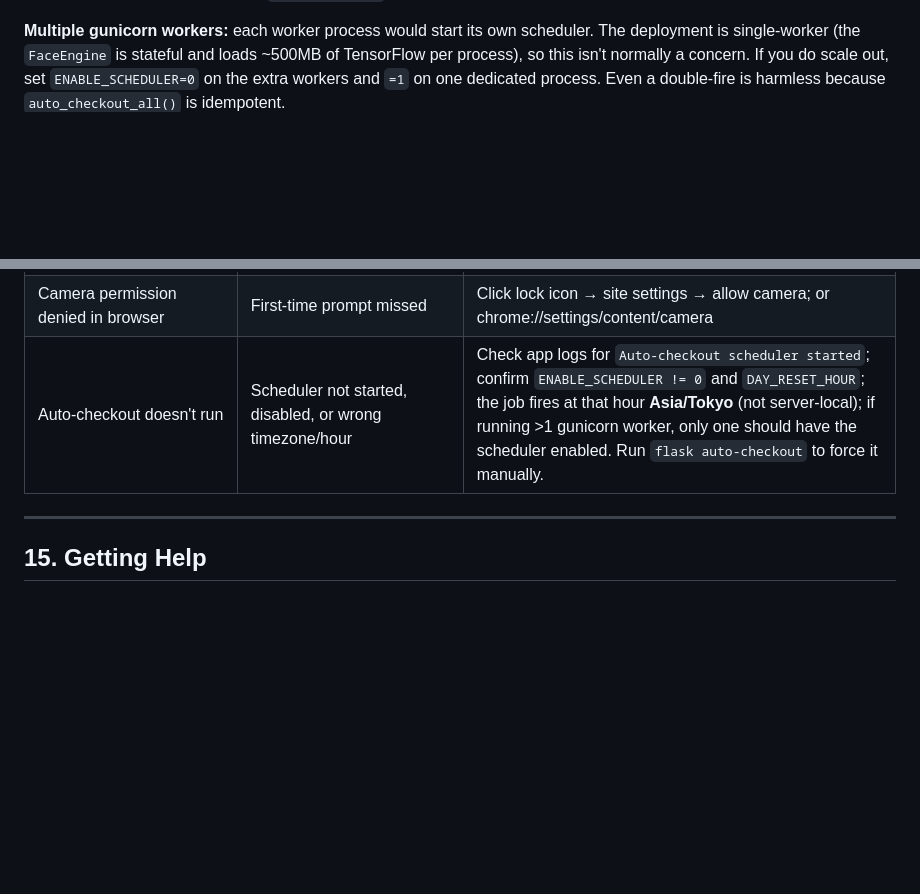
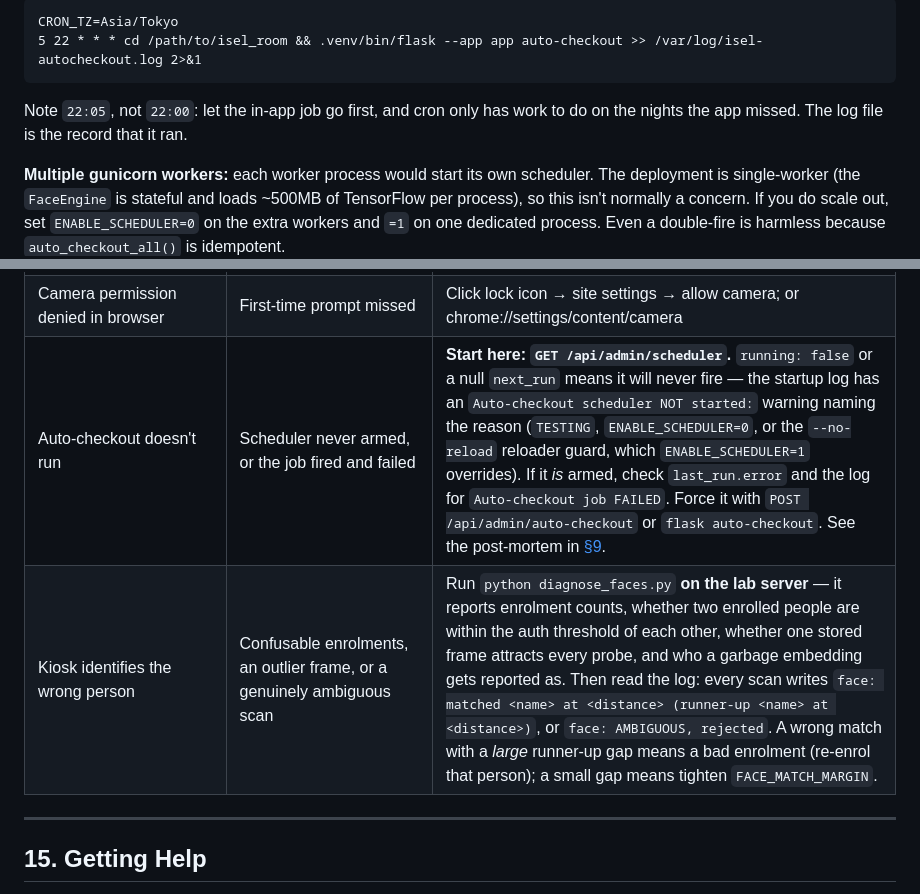
Before and after one commit to isel-yoshii/isel_room, a Markdown page: ISEL_ROOM_GUIDE.md, 2 parts joined by grey strips. Rendered like a GitHub page; blank space fills up the shorter version.

````diff
--- a/ISEL_ROOM_GUIDE.md
+++ b/ISEL_ROOM_GUIDE.md
@@ -715,3 +780,10 @@ It runs **automatically in-app**: [isel/jobs/scheduler.py](isel/jobs/scheduler.p
+```cron
+CRON_TZ=Asia/Tokyo
+5 22 * * * cd /path/to/isel_room && .venv/bin/flask --app app auto-checkout >> /var/log/isel-autocheckout.log 2>&1
+```
+
+Note `22:05`, not `22:00`: let the in-app job go first, and cron only has work
+to do on the nights the app missed. The log file is the record that it ran.
 
 **Multiple gunicorn workers:** each worker process would start its own scheduler. The deployment is single-worker (the `FaceEngine` is stateful and loads ~500MB of TensorFlow per process), so this isn't normally a concern. If you do scale out, set `ENABLE_SCHEDULER=0` on the extra workers and `=1` on one dedicated process. Even a double-fire is harmless because `auto_checkout_all()` is idempotent.
 
@@ -955,7 +1027,8 @@ A short list. The codebase itself is the canonical example.
 | Admin login locked out | Too many wrong PIN attempts (5 per IP, resets after 60 s) | Wait 60 s |
 | Dev DB out of sync after schema change | No migrations. Drop tables manually. | `python seed_db.py` (or delete `isel_room.db` for empty) |
 | Camera permission denied in browser | First-time prompt missed | Click lock icon → site settings → allow camera; or chrome://settings/content/camera |
-| Auto-checkout doesn't run | Scheduler not started, disabled, or wrong timezone/hour | Check app logs for `Auto-checkout scheduler started`; confirm `ENABLE_SCHEDULER != 0` and `DAY_RESET_HOUR`; the job fires at that hour **Asia/Tokyo** (not server-local); if running >1 gunicorn worker, only one should have the scheduler enabled. Run `flask auto-checkout` to force it manually. |
+| Auto-checkout doesn't run | Scheduler never armed, or the job fired and failed | **Start here: `GET /api/admin/scheduler`.** `running: false` or a null `next_run` means it will never fire — the startup log has an `Auto-checkout scheduler NOT started:` warning naming the reason (`TESTING`, `ENABLE_SCHEDULER=0`, or the `--no-reload` reloader guard, which `ENABLE_SCHEDULER=1` overrides). If it *is* armed, check `last_run.error` and the log for `Auto-checkout job FAILED`. Force it with `POST /api/admin/auto-checkout` or `flask auto-checkout`. See the post-mortem in [§9](#9-background-jobs). |
+| Kiosk identifies the wrong person | Confusable enrolments, an outlier frame, or a genuinely ambiguous scan | Run `python diagnose_faces.py` **on the lab server** — it reports enrolment counts, whether two enrolled people are within the auth threshold of each other, whether one stored frame attracts every probe, and who a garbage embedding gets reported as. Then read the log: every scan writes `face: matched <name> at <distance> (runner-up <name> at <distance>)`, or `face: AMBIGUOUS, rejected`. A wrong match with a *large* runner-up gap means a bad enrolment (re-enrol that person); a small gap means tighten `FACE_MATCH_MARGIN`. |
 
 ---
 
````
Also changed, not shown: other parts of ISEL_ROOM_GUIDE.md (+66 -1 lines).
